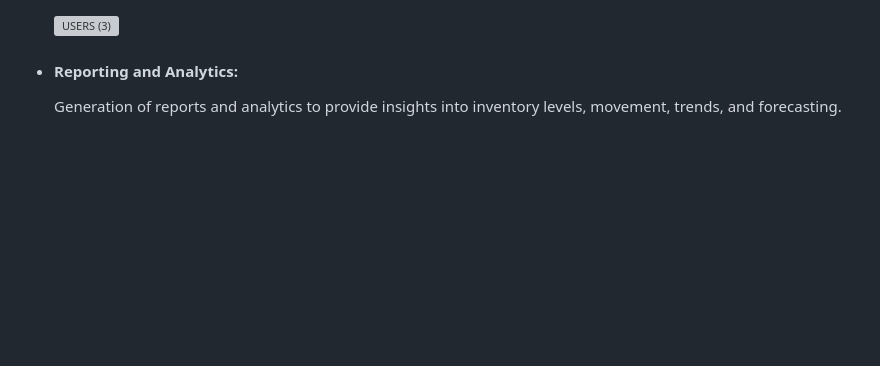
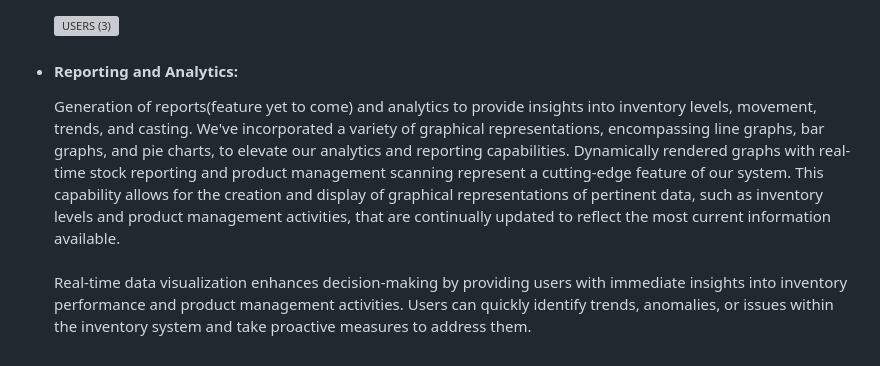
Before and after one commit to Rudransh2608/Dropboat_inventory, a Markdown page: README.md, the part around the change. Drawn GitHub-style; blank space fills up the shorter version; grey boxes are pictures that could not be loaded.

```diff
--- a/README.md
+++ b/README.md
@@ -56,5 +56,9 @@ This functionality becomes prominent when a user forgets their password, as they
 
 
   <li><h4>Reporting and Analytics:</h4></li
-<p>Generation of reports and analytics to provide insights into inventory levels, movement, trends, and forecasting.</p>
+<p>Generation of reports(feature yet to come) and analytics to provide insights into inventory levels, movement, trends, and casting.
+We've incorporated a variety of graphical representations, encompassing line graphs, bar graphs, and pie charts, to elevate our analytics and reporting capabilities.
+Dynamically rendered graphs with real-time stock reporting and product management scanning represent a cutting-edge feature of our system. This capability allows for the creation and display of graphical representations of pertinent data, such as inventory levels and product management activities, that are continually updated to reflect the most current information available.<br> <br>
+Real-time data visualization enhances decision-making by providing users with immediate insights into inventory performance and product management activities. Users can quickly identify trends, anomalies, or issues within the inventory system and take proactive measures to address them.
+</p>
 </ul>
```
